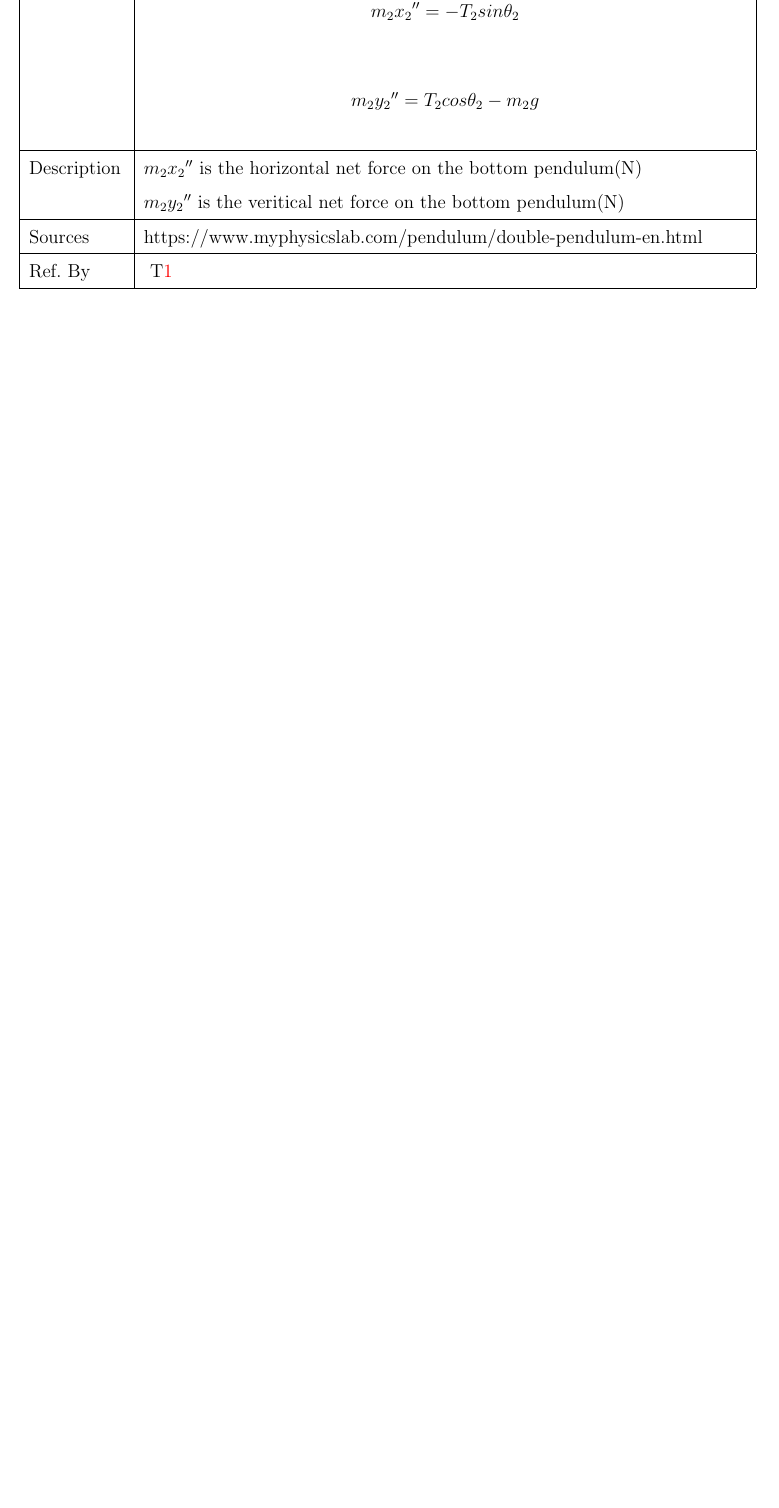
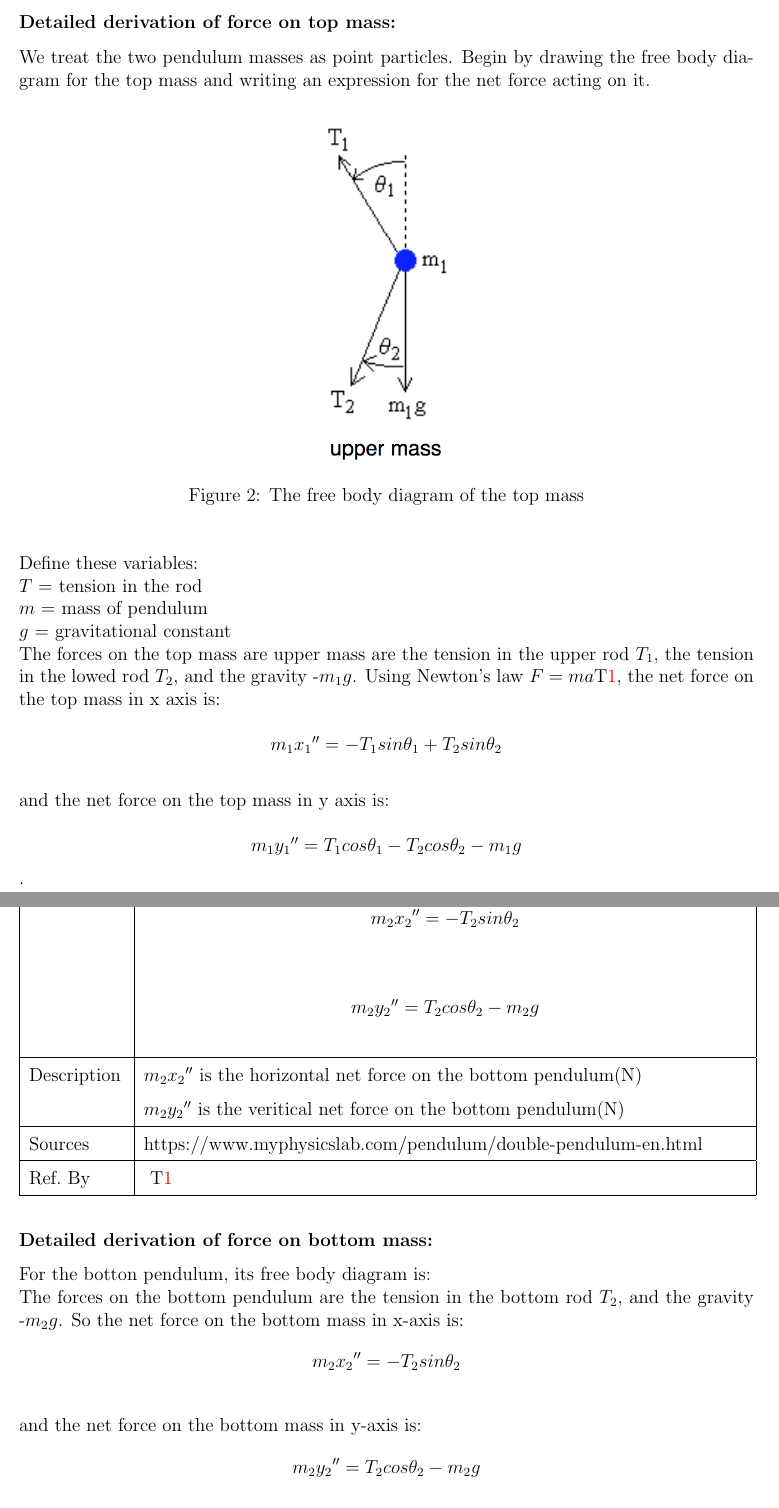
Before and after one commit to Zhang-Zhi-ZZ/CAS741Project, a LaTeX document (Double Pendulum/docs/SRS/SRS.tex): part of page 18 of 27 before the commit and two parts of pages 20 and 21 of 31 after it, the two joined at a grey line, cut at the place of the change, the shorter picture padded with empty space. The pictures show the PDF file Double Pendulum/docs/SRS/SRS.pdf that the author committed with the source.

Commit message:
added deriviation

```diff
--- a/Double Pendulum/docs/SRS/SRS.tex
+++ b/Double Pendulum/docs/SRS/SRS.tex
@@ -696,6 +710,26 @@ Ref.\ By & ~\dref{force2}\\
   \hline
 \end{tabular}
 \end{minipage}\\
+\newpage
+\subsubsection*{Detailed derivation of force on top mass:}
+We treat the two pendulum masses as point particles. Begin by drawing the free body diagram for the top mass and writing an expression for the net force acting on it.
+\begin{figure}[h!]
+\begin{center}
+ \includegraphics[width=0.2\textwidth]{force1}
+\caption{The free body diagram of the top mass}
+\label{Fig_force1}
+\end{center}
+\end{figure}
+\newline
+Define these variables:\\
+$T$ = tension in the rod\\
+$m$ = mass of pendulum\\
+$g$ = gravitational constant
+\newline
+The forces on the top mass are upper mass are the tension in the upper rod $T_1$, the tension in the lowed rod $T_2$, and the gravity -$m_1g$. Using Newton's law $F = ma$\tref{T_Newton}, the net force on the top mass in x axis is:\\
+\[m_1{x_1}''=-T_1sin\theta_1+T_2sin\theta_2\]\\
+ and the net force on the top mass in y axis is:\\
+ \[m_1{y_1}''=T_1cos\theta_1-T_2cos\theta_2-m_1g\].
 
 
 \noindent
@@ -728,8 +762,21 @@ Ref.\ By & ~\dref{force2}\\
   \hline
 \end{tabular}
 \end{minipage}\\
-
-
+\subsubsection*{Detailed derivation of force on bottom mass:}
+For the botton pendulum, its free body diagram is:
+\begin{figure}[h!]
+\begin{center}
+ \includegraphics[width=0.2\textwidth]{force2}
+\caption{The free body diagram of the bottom mass}
+\label{Fig_force2}
+\end{center}
+\end{figure}
+\newline
+The forces on the bottom pendulum are the tension in the bottom rod $T_2$, and the gravity -$m_2g$.
+So the net force on the bottom mass in x-axis is:
+\[m_2{x_2}''=-T_2sin\theta_2\]\\
+and the net force on the bottom mass in y-axis is:
+\[m_2{y_2}''=T_2cos\theta_2-m_2g\]
 
 \subsubsection{Data Definitions}\label{sec_dataDef}
 This section collects and defines all the data needed to build the instance models. \\
```
Also changed, not shown: Double Pendulum/docs/SRS/SRS.pdf, Double Pendulum/docs/SRS/force1.jpg (added), Double Pendulum/docs/SRS/force2.png (added), Double Pendulum/docs/SRS/SRS.tex (16 more changed lines), 3 other files.
